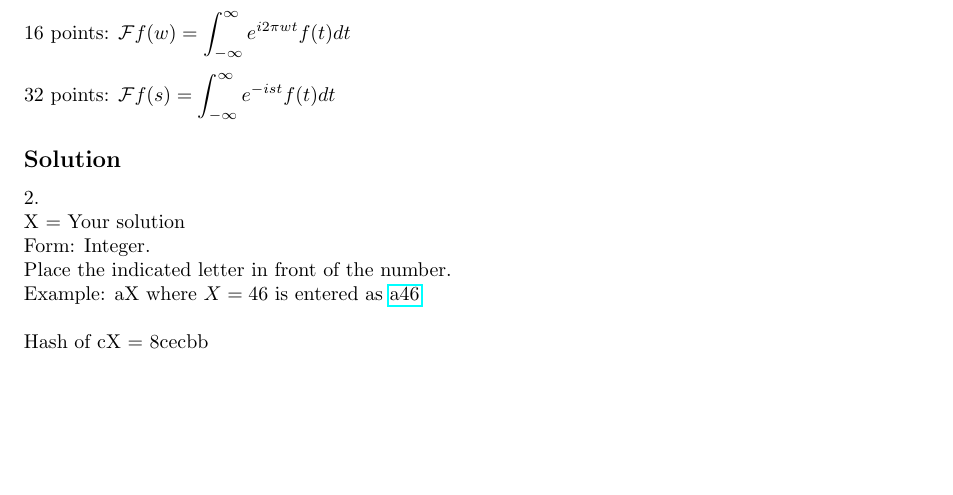
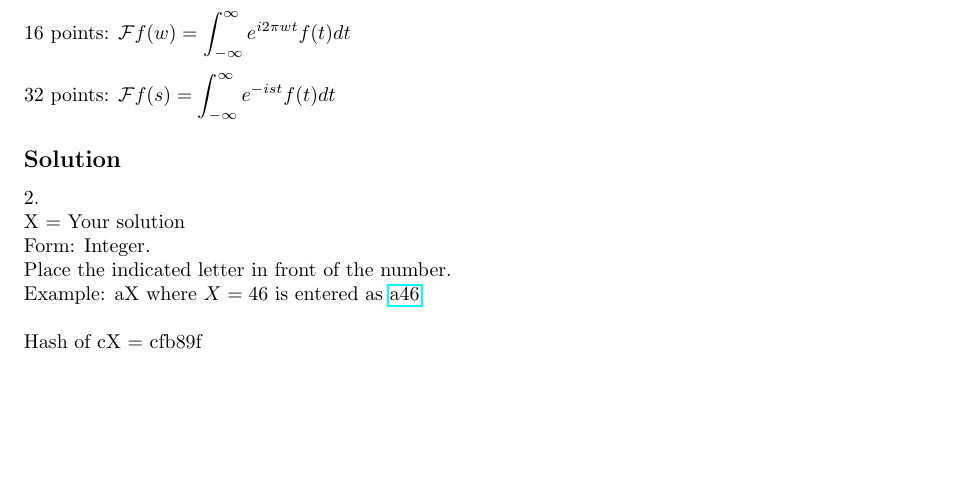
Before and after one commit to NanoScaleDesign/FourierAnalysis, a LaTeX thesis (fourier_analysis.tex, which reads fourier_transform.tex): part of page 72 of 84, cut so that both start at the same text. Compiled offline with pdfLaTeX.

Commit message:
Fix answer in Fourier transform notation challenge (4.12)

```diff
--- a/fourier_transform.tex
+++ b/fourier_transform.tex
@@ -386,7 +386,7 @@ where $a$ and $b$ typically take on values such as
 
 \subsection*{Solution}
 2.\\
-\solint{c}{8cecbb}
+\solint{c}{cfb89f}
 
 
 
```
Also changed, not shown: fourier_analysis.pdf.
